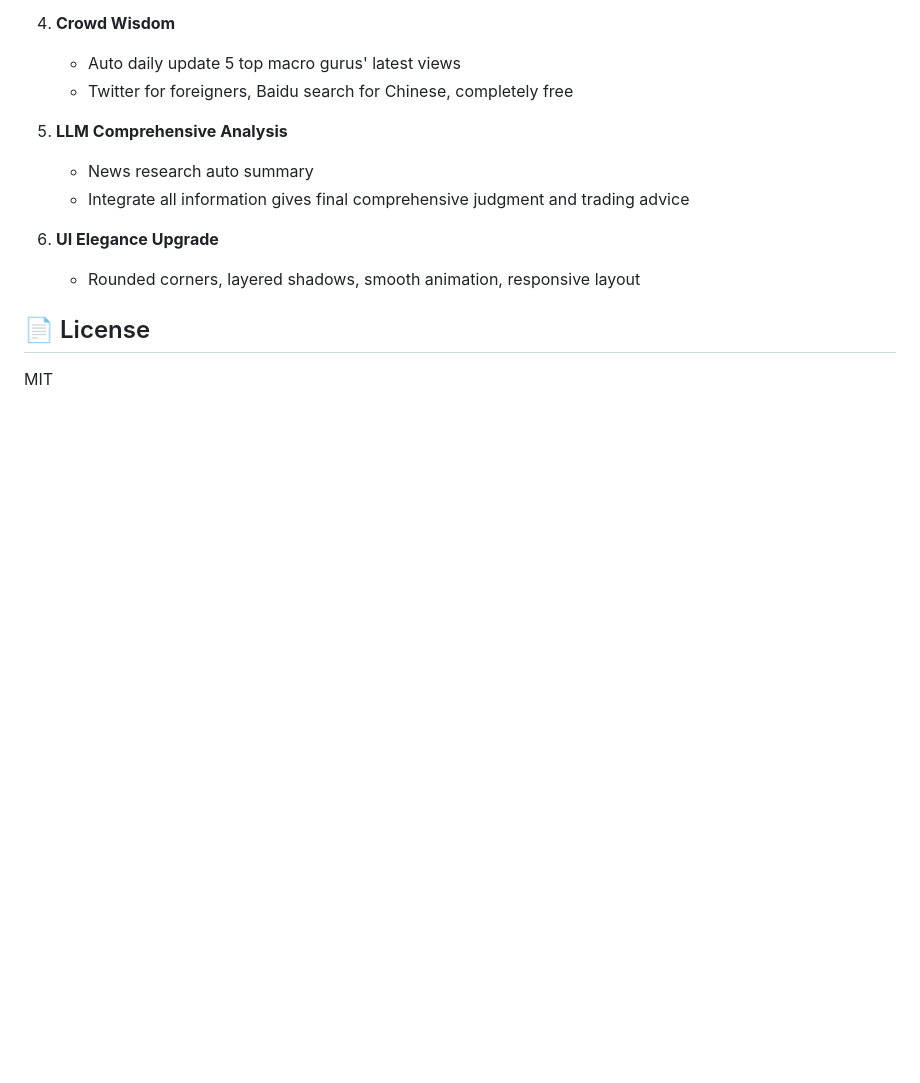
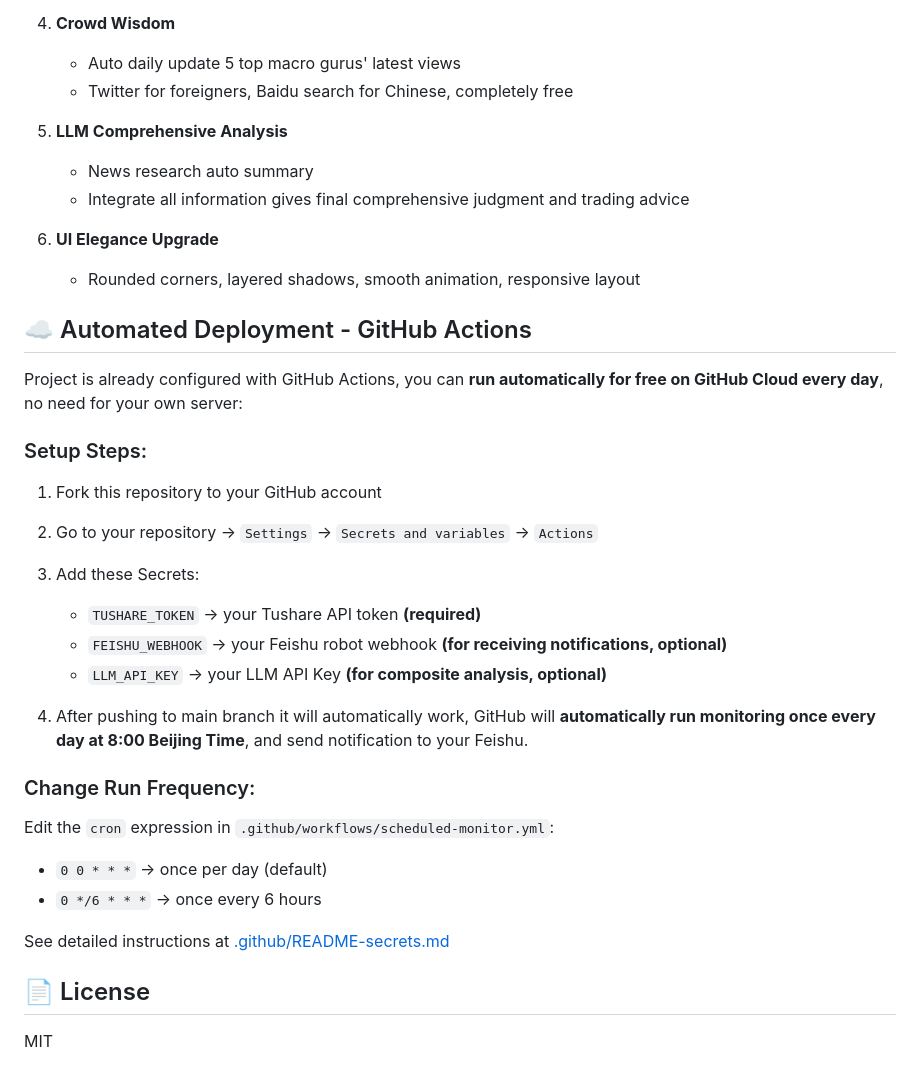
Before and after one commit to hotpot-killer/gold-silver-finance-agent, a Markdown page: README-en.md, the part around the change. Drawn GitHub-style; blank space fills up the shorter version.

Commit message:
docs: add GitHub Actions deployment instructions to README

```diff
--- a/README-en.md
+++ b/README-en.md
@@ -147,6 +147,29 @@ All parameters can be adjusted in config file.
 6. **UI Elegance Upgrade**
    - Rounded corners, layered shadows, smooth animation, responsive layout
 
+## ☁️ Automated Deployment - GitHub Actions
+
+Project is already configured with GitHub Actions, you can **run automatically for free on GitHub Cloud every day**, no need for your own server:
+
+### Setup Steps:
+
+1. Fork this repository to your GitHub account
+2. Go to your repository → `Settings` → `Secrets and variables` → `Actions`
+3. Add these Secrets:
+   - `TUSHARE_TOKEN` → your Tushare API token **(required)**
+   - `FEISHU_WEBHOOK` → your Feishu robot webhook **(for receiving notifications, optional)**
+   - `LLM_API_KEY` → your LLM API Key **(for composite analysis, optional)**
+
+4. After pushing to main branch it will automatically work, GitHub will **automatically run monitoring once every day at 8:00 Beijing Time**, and send notification to your Feishu.
+
+### Change Run Frequency:
+
+Edit the `cron` expression in `.github/workflows/scheduled-monitor.yml`:
+- `0 0 * * *` → once per day (default)
+- `0 */6 * * *` → once every 6 hours
+
+See detailed instructions at [.github/README-secrets.md](./.github/README-secrets.md)
+
 ## 📄 License
 
 MIT
```
Also changed, not shown: README.md (+23 -0 lines).
